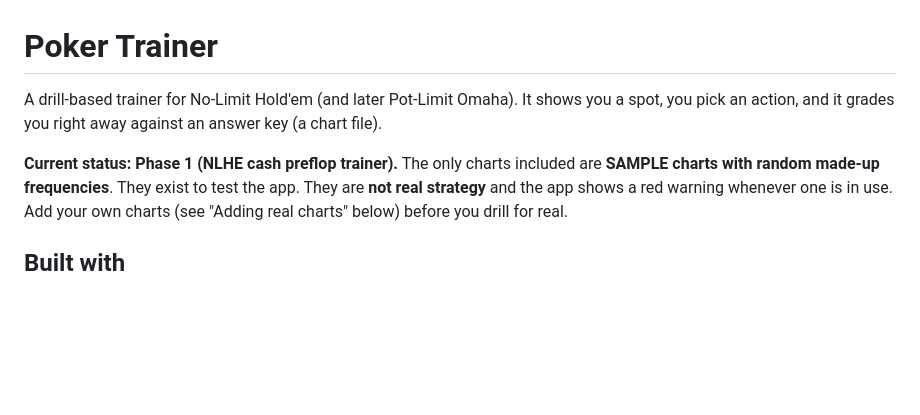
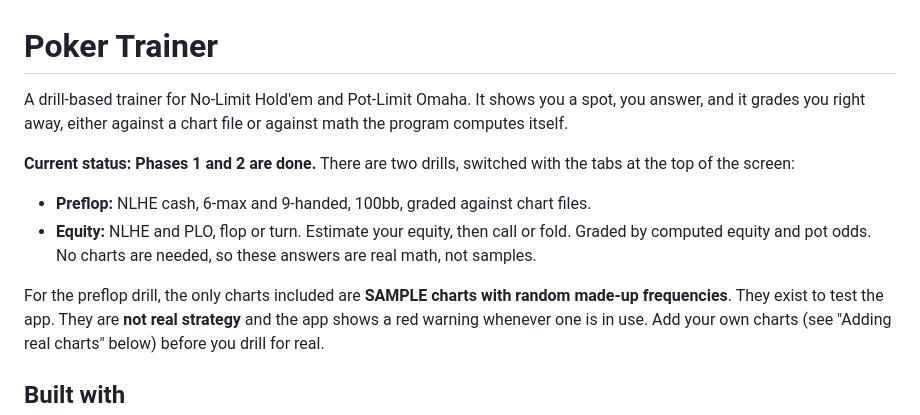
Before and after one commit to PostModernPost/pokerguru, a Markdown page: README.md, the part around one of its changes. Drawn GitHub-style; blank space fills up the shorter version.

```diff
--- a/README.md
+++ b/README.md
@@ -1,9 +1,17 @@
 # Poker Trainer
 
-A drill-based trainer for No-Limit Hold'em (and later Pot-Limit Omaha). It shows you a
-spot, you pick an action, and it grades you right away against an answer key (a chart file).
+A drill-based trainer for No-Limit Hold'em and Pot-Limit Omaha. It shows you a spot, you
+answer, and it grades you right away, either against a chart file or against math the
+program computes itself.
 
-**Current status: Phase 1 (NLHE cash preflop trainer).** The only charts included are
+**Current status: Phases 1 and 2 are done.** There are two drills, switched with the tabs at
+the top of the screen:
+
+- **Preflop:** NLHE cash, 6-max and 9-handed, 100bb, graded against chart files.
+- **Equity:** NLHE and PLO, flop or turn. Estimate your equity, then call or fold. Graded by
+  computed equity and pot odds. No charts are needed, so these answers are real math, not samples.
+
+For the preflop drill, the only charts included are
 **SAMPLE charts with random made-up frequencies**. They exist to test the app. They are
 **not real strategy** and the app shows a red warning whenever one is in use. Add your own
 charts (see "Adding real charts" below) before you drill for real.
```
Also changed, not shown: other parts of README.md (+38 -11 lines), docs/decisions.md (added, +37 -0 lines).
